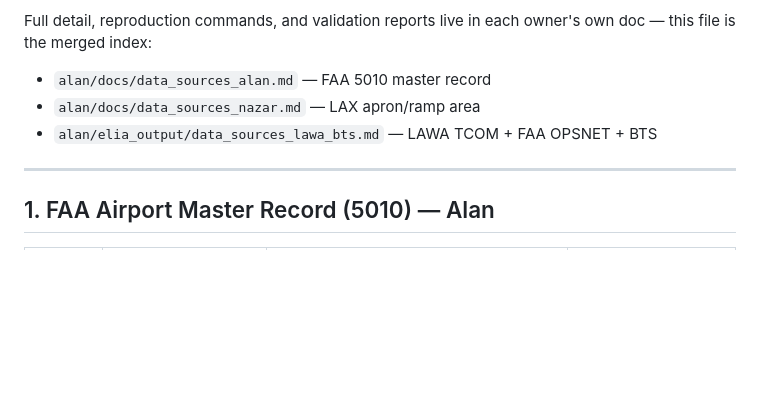
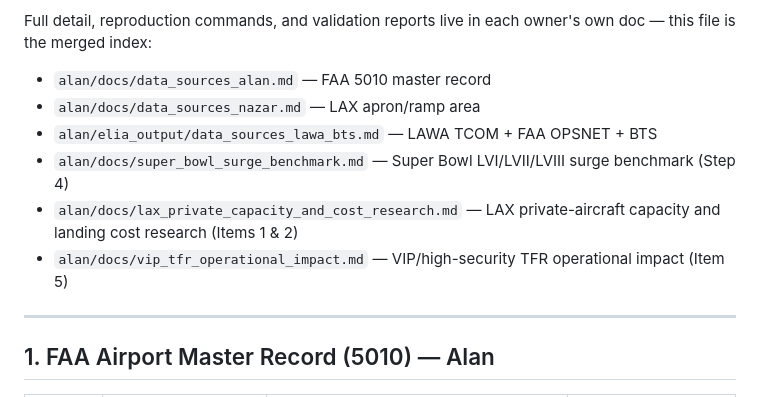
Before and after one commit to swyftos/airportsimn, a Markdown page: data_sources.md, the part around the change. Drawn GitHub-style; blank space fills up the shorter version.

Commit message:
Add missing doc references to data_sources.md index
References the Super Bowl surge benchmark, private capacity/cost
research, and VIP TFR impact docs that weren't listed in the index yet.

Co-Authored-By: Claude Sonnet 5 <noreply@anthropic.com>

```diff
--- a/data_sources.md
+++ b/data_sources.md
@@ -11,6 +11,9 @@ owner's own doc — this file is the merged index:
 - `alan/docs/data_sources_alan.md` — FAA 5010 master record
 - `alan/docs/data_sources_nazar.md` — LAX apron/ramp area
 - `alan/elia_output/data_sources_lawa_bts.md` — LAWA TCOM + FAA OPSNET + BTS
+- `alan/docs/super_bowl_surge_benchmark.md` — Super Bowl LVI/LVII/LVIII surge benchmark (Step 4)
+- `alan/docs/lax_private_capacity_and_cost_research.md` — LAX private-aircraft capacity and landing cost research (Items 1 & 2)
+- `alan/docs/vip_tfr_operational_impact.md` — VIP/high-security TFR operational impact (Item 5)
 
 ---
 
```
